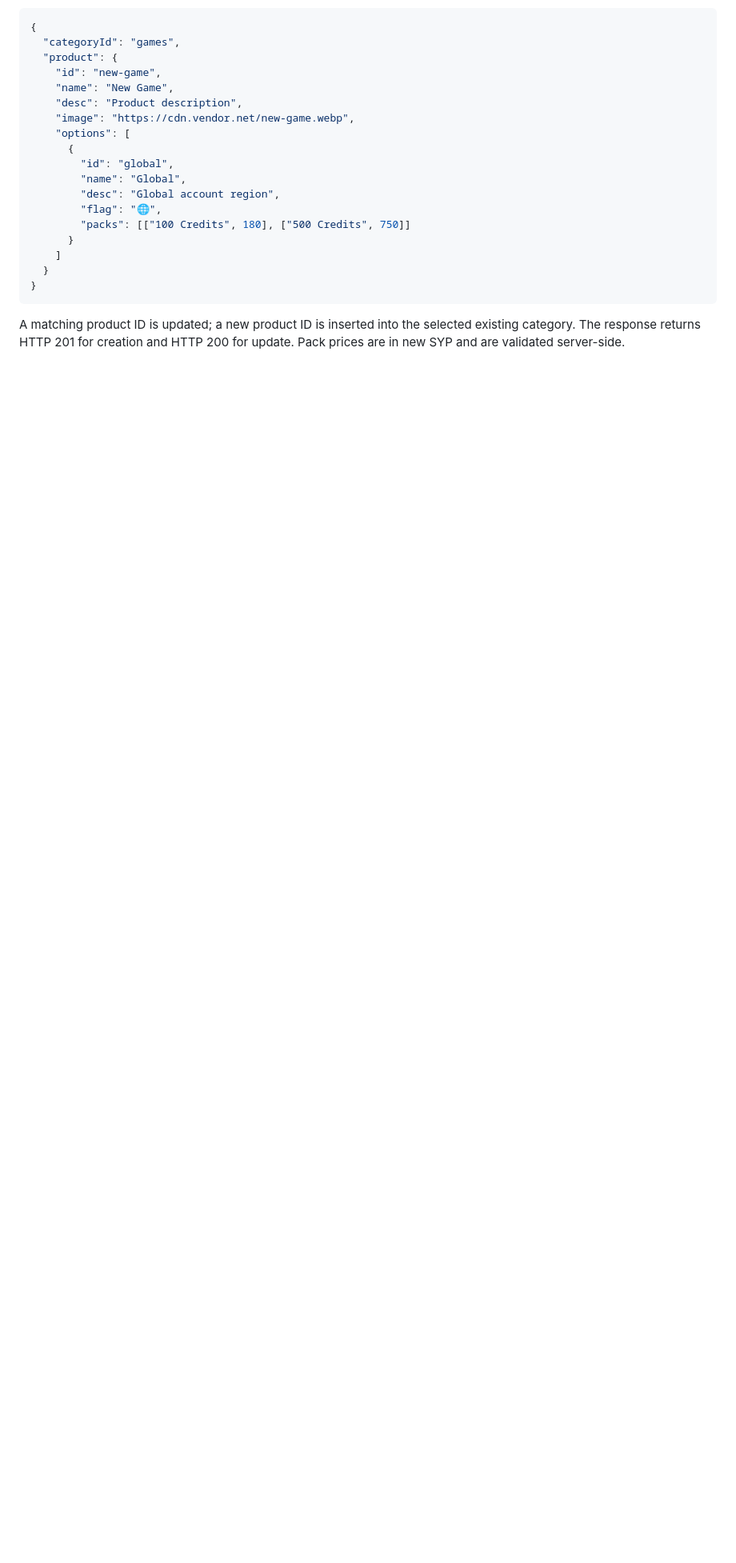
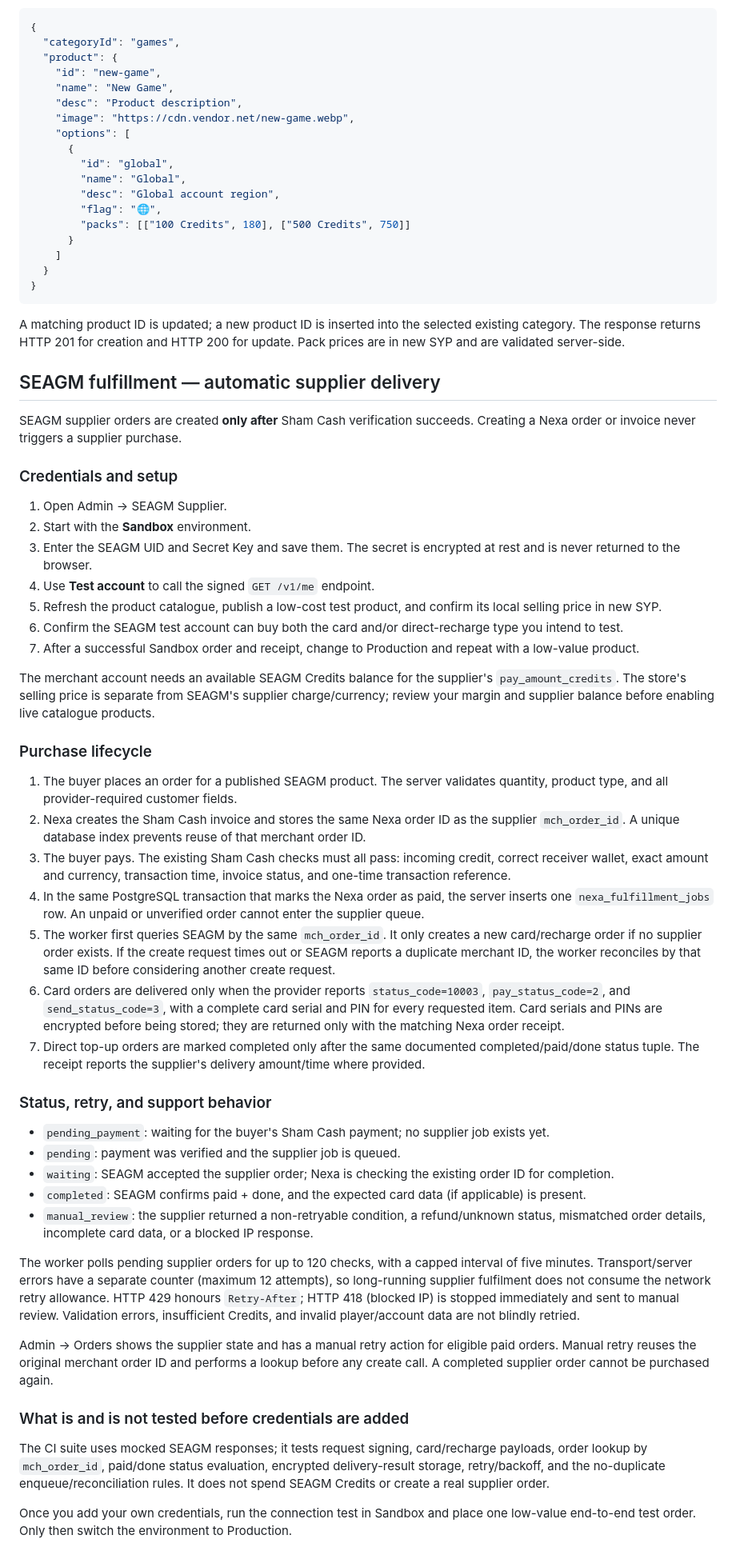
Before and after one commit to bro676/Store, a Markdown page: nexa-store-premium-web/server/README.md, the part around one of its changes. Shown at 80% size. GitHub-like rendering; blank space fills up the shorter version.

Commit message:
Document SEAGM post-payment fulfilment and operational safeguards

````diff
--- a/nexa-store-premium-web/server/README.md
+++ b/nexa-store-premium-web/server/README.md
@@ -193,3 +193,48 @@ Body:
 ```
 
 A matching product ID is updated; a new product ID is inserted into the selected existing category. The response returns HTTP 201 for creation and HTTP 200 for update. Pack prices are in new SYP and are validated server-side.
+
+
+## SEAGM fulfillment — automatic supplier delivery
+
+SEAGM supplier orders are created **only after** Sham Cash verification succeeds. Creating a Nexa order or invoice never triggers a supplier purchase.
+
+### Credentials and setup
+
+1. Open Admin → SEAGM Supplier.
+2. Start with the **Sandbox** environment.
+3. Enter the SEAGM UID and Secret Key and save them. The secret is encrypted at rest and is never returned to the browser.
+4. Use **Test account** to call the signed `GET /v1/me` endpoint.
+5. Refresh the product catalogue, publish a low-cost test product, and confirm its local selling price in new SYP.
+6. Confirm the SEAGM test account can buy both the card and/or direct-recharge type you intend to test.
+7. After a successful Sandbox order and receipt, change to Production and repeat with a low-value product.
+
+The merchant account needs an available SEAGM Credits balance for the supplier's `pay_amount_credits`. The store's selling price is separate from SEAGM's supplier charge/currency; review your margin and supplier balance before enabling live catalogue products.
+
+### Purchase lifecycle
+
+1. The buyer places an order for a published SEAGM product. The server validates quantity, product type, and all provider-required customer fields.
+2. Nexa creates the Sham Cash invoice and stores the same Nexa order ID as the supplier `mch_order_id`. A unique database index prevents reuse of that merchant order ID.
+3. The buyer pays. The existing Sham Cash checks must all pass: incoming credit, correct receiver wallet, exact amount and currency, transaction time, invoice status, and one-time transaction reference.
+4. In the same PostgreSQL transaction that marks the Nexa order as paid, the server inserts one `nexa_fulfillment_jobs` row. An unpaid or unverified order cannot enter the supplier queue.
+5. The worker first queries SEAGM by the same `mch_order_id`. It only creates a new card/recharge order if no supplier order exists. If the create request times out or SEAGM reports a duplicate merchant ID, the worker reconciles by that same ID before considering another create request.
+6. Card orders are delivered only when the provider reports `status_code=10003`, `pay_status_code=2`, and `send_status_code=3`, with a complete card serial and PIN for every requested item. Card serials and PINs are encrypted before being stored; they are returned only with the matching Nexa order receipt.
+7. Direct top-up orders are marked completed only after the same documented completed/paid/done status tuple. The receipt reports the supplier's delivery amount/time where provided.
+
+### Status, retry, and support behavior
+
+- `pending_payment`: waiting for the buyer's Sham Cash payment; no supplier job exists yet.
+- `pending`: payment was verified and the supplier job is queued.
+- `waiting`: SEAGM accepted the supplier order; Nexa is checking the existing order ID for completion.
+- `completed`: SEAGM confirms paid + done, and the expected card data (if applicable) is present.
+- `manual_review`: the supplier returned a non-retryable condition, a refund/unknown status, mismatched order details, incomplete card data, or a blocked IP response.
+
+The worker polls pending supplier orders for up to 120 checks, with a capped interval of five minutes. Transport/server errors have a separate counter (maximum 12 attempts), so long-running supplier fulfilment does not consume the network retry allowance. HTTP 429 honours `Retry-After`; HTTP 418 (blocked IP) is stopped immediately and sent to manual review. Validation errors, insufficient Credits, and invalid player/account data are not blindly retried.
+
+Admin → Orders shows the supplier state and has a manual retry action for eligible paid orders. Manual retry reuses the original merchant order ID and performs a lookup before any create call. A completed supplier order cannot be purchased again.
+
+### What is and is not tested before credentials are added
+
+The CI suite uses mocked SEAGM responses; it tests request signing, card/recharge payloads, order lookup by `mch_order_id`, paid/done status evaluation, encrypted delivery-result storage, retry/backoff, and the no-duplicate enqueue/reconciliation rules. It does not spend SEAGM Credits or create a real supplier order.
+
+Once you add your own credentials, run the connection test in Sandbox and place one low-value end-to-end test order. Only then switch the environment to Production.
````
Also changed, not shown: other parts of nexa-store-premium-web/server/README.md (+1 -1 lines).
